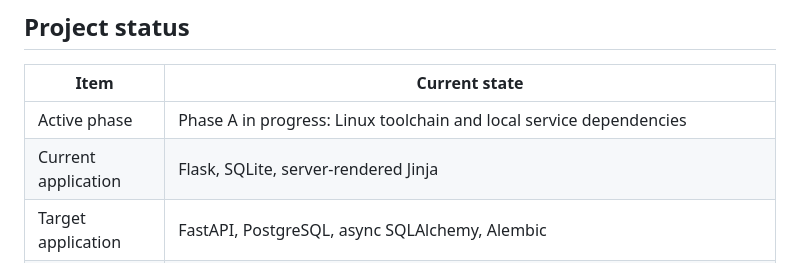
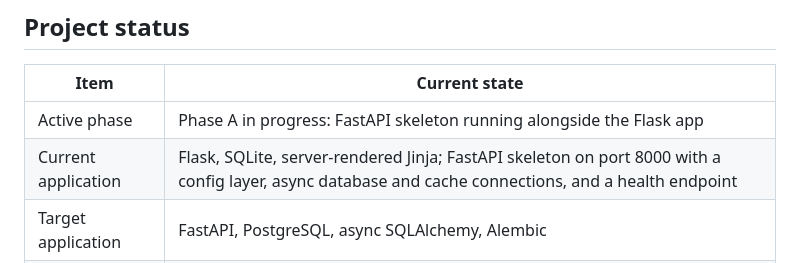
Before and after one commit to bilgenurpala/finance-tracker, a Markdown page: README.md, the part around the change. GitHub-like rendering.

Commit message:
docs: update project status for the FastAPI skeleton

```diff
--- a/README.md
+++ b/README.md
@@ -11,8 +11,8 @@ The repository deliberately preserves the March 2026 interface and selected audi
 
 | Item | Current state |
 |---|---|
-| Active phase | Phase A in progress: Linux toolchain and local service dependencies |
-| Current application | Flask, SQLite, server-rendered Jinja |
+| Active phase | Phase A in progress: FastAPI skeleton running alongside the Flask app |
+| Current application | Flask, SQLite, server-rendered Jinja; FastAPI skeleton on port 8000 with a config layer, async database and cache connections, and a health endpoint |
 | Target application | FastAPI, PostgreSQL, async SQLAlchemy, Alembic |
 | Security posture | Exposed secrets removed and rotated, history rewrite independently verified, v1 repository archived as private; structural authorization and web-security findings remain open |
 | Test coverage | No automated suite yet; introduced in Phase 2 |
```
